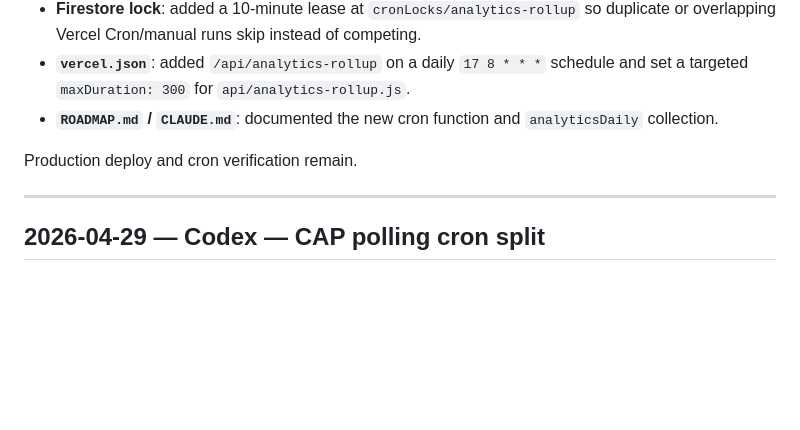
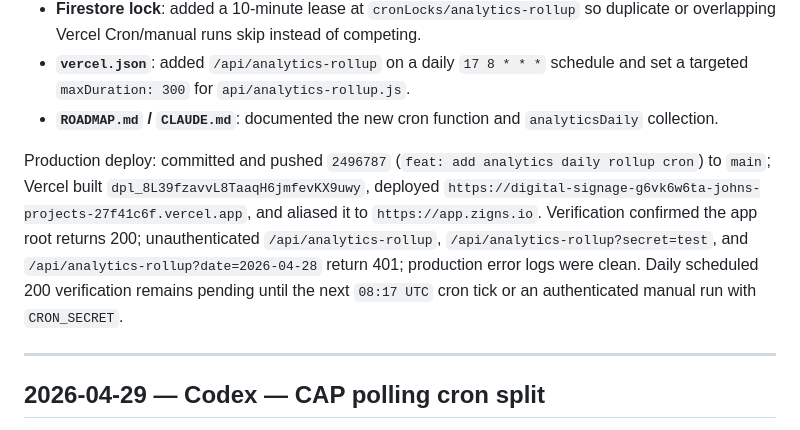
Before and after one commit to tdmonster99/digital-signage, a Markdown page: DEVLOG.md, the part around the change. Rendered like a GitHub page; blank space fills up the shorter version.

Commit message:
docs: record analytics cron deploy verification

```diff
--- a/DEVLOG.md
+++ b/DEVLOG.md
@@ -15,7 +15,7 @@ Continued Phase 5.3 by adding the daily proof-of-play rollup job.
 - **`vercel.json`**: added `/api/analytics-rollup` on a daily `17 8 * * *` schedule and set a targeted `maxDuration: 300` for `api/analytics-rollup.js`.
 - **`ROADMAP.md` / `CLAUDE.md`**: documented the new cron function and `analyticsDaily` collection.
 
-Production deploy and cron verification remain.
+Production deploy: committed and pushed `2496787` (`feat: add analytics daily rollup cron`) to `main`; Vercel built `dpl_8L39fzavvL8TaaqH6jmfevKX9uwy`, deployed `https://digital-signage-g6vk6w6ta-johns-projects-27f41c6f.vercel.app`, and aliased it to `https://app.zigns.io`. Verification confirmed the app root returns 200; unauthenticated `/api/analytics-rollup`, `/api/analytics-rollup?secret=test`, and `/api/analytics-rollup?date=2026-04-28` return 401; production error logs were clean. Daily scheduled 200 verification remains pending until the next `08:17 UTC` cron tick or an authenticated manual run with `CRON_SECRET`.
 
 ---
 
```
Also changed, not shown: ROADMAP.md (+6 -6 lines).
